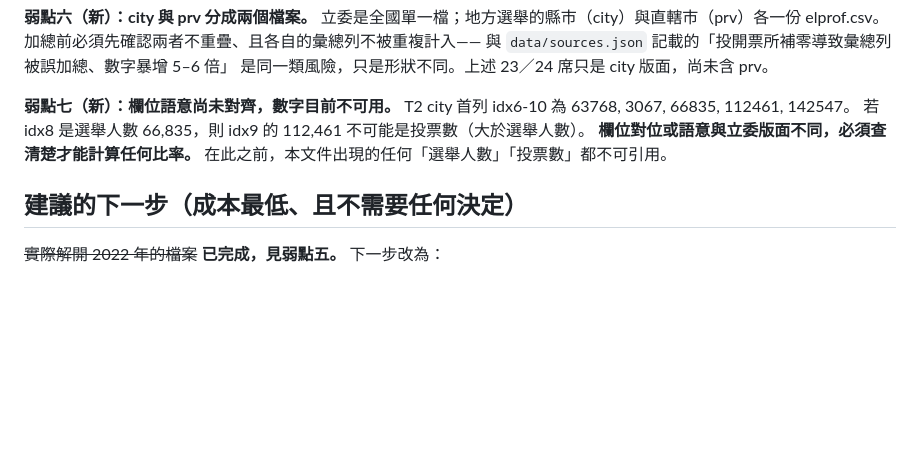
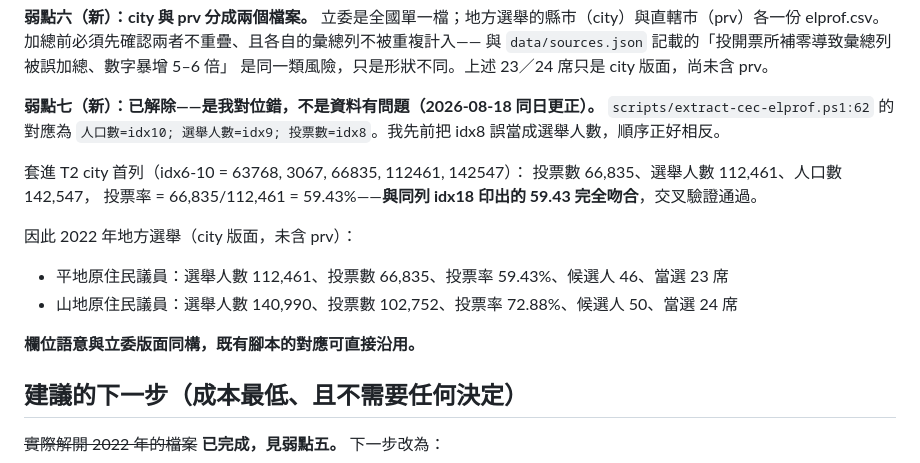
Before and after one commit to ss1111119/indigenous-constitution-tw, a Markdown page: codex/2026-local-election-indigenous-representation.md, the part around the change. GitHub-like rendering; blank space fills up the shorter version.

Commit message:
docs(codex): 更正弱點七——elprof 欄位是我對位錯，不是資料有問題
extract-cec-elprof.ps1:62 的對應是 人口數=idx10、選舉人數=idx9、投票數=idx8。
我先前把 idx8 當成選舉人數，順序正好相反，才會得出「投票數大於選舉人數」的矛盾。

修正後 T2 city 首列：投票數 66,835、選舉人數 112,461、人口數 142,547，
投票率 66,835/112,461 = 59.43%，與同列 idx18 印出的 59.43 吻合，交叉驗證通過。

2022 年地方選舉（city 版面，未含 prv）：
平地原住民議員 選舉人數 112,461、投票率 59.43%、候選人 46、當選 23 席；
山地原住民議員 選舉人數 140,990、投票率 72.88%、候選人 50、當選 24 席。

欄位語意與立委版面同構，既有腳本的對應可直接沿用。剩下弱點六（city/prv 分檔）待解。

```diff
--- a/codex/2026-local-election-indigenous-representation.md
+++ b/codex/2026-local-election-indigenous-representation.md
@@ -92,11 +92,19 @@ T2 議員（平地原住民）、T3 議員（山地原住民）、D2 直轄市
 與 `data/sources.json` 記載的「投開票所補零導致彙總列被誤加總、數字暴增 5–6 倍」
 是同一類風險，只是形狀不同。上述 23／24 席只是 city 版面，尚未含 prv。
 
-**弱點七（新）：欄位語意尚未對齊，數字目前不可用。**
-T2 city 首列 idx6-10 為 63768, 3067, 66835, 112461, 142547。
-若 idx8 是選舉人數 66,835，則 idx9 的 112,461 不可能是投票數（大於選舉人數）。
-**欄位對位或語意與立委版面不同，必須查清楚才能計算任何比率。**
-在此之前，本文件出現的任何「選舉人數」「投票數」都不可引用。
+**弱點七（新）：已解除——是我對位錯，不是資料有問題（2026-08-18 同日更正）。**
+`scripts/extract-cec-elprof.ps1:62` 的對應為
+`人口數=idx10; 選舉人數=idx9; 投票數=idx8`。我先前把 idx8 誤當成選舉人數，順序正好相反。
+
+套進 T2 city 首列（idx6-10 = 63768, 3067, 66835, 112461, 142547）：
+投票數 66,835、選舉人數 112,461、人口數 142,547，
+投票率 = 66,835/112,461 = 59.43%——**與同列 idx18 印出的 59.43 完全吻合**，交叉驗證通過。
+
+因此 2022 年地方選舉（city 版面，未含 prv）：
+- 平地原住民議員：選舉人數 112,461、投票數 66,835、投票率 59.43%、候選人 46、當選 23 席
+- 山地原住民議員：選舉人數 140,990、投票數 102,752、投票率 72.88%、候選人 50、當選 24 席
+
+**欄位語意與立委版面同構，既有腳本的對應可直接沿用。**
 
 ## 建議的下一步（成本最低、且不需要任何決定）
 
```
